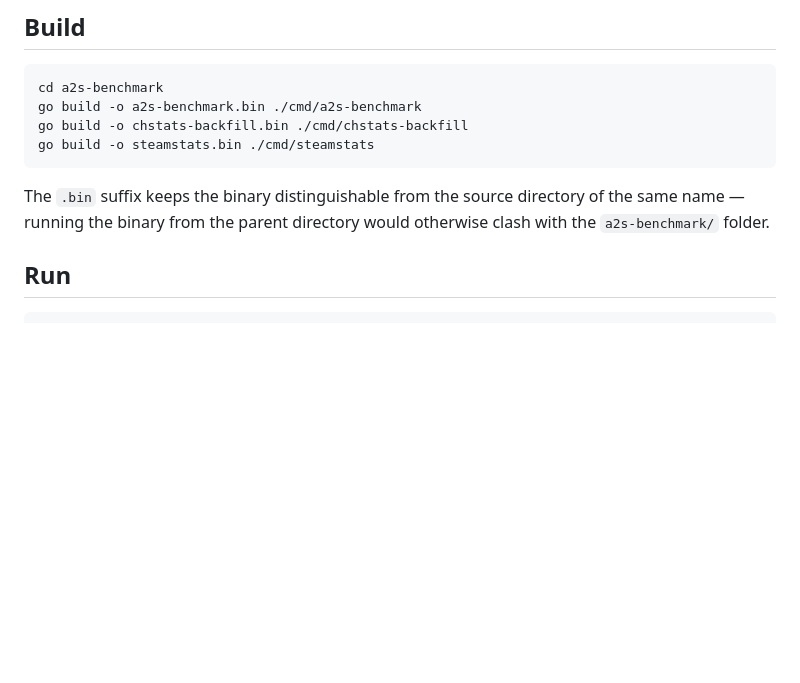
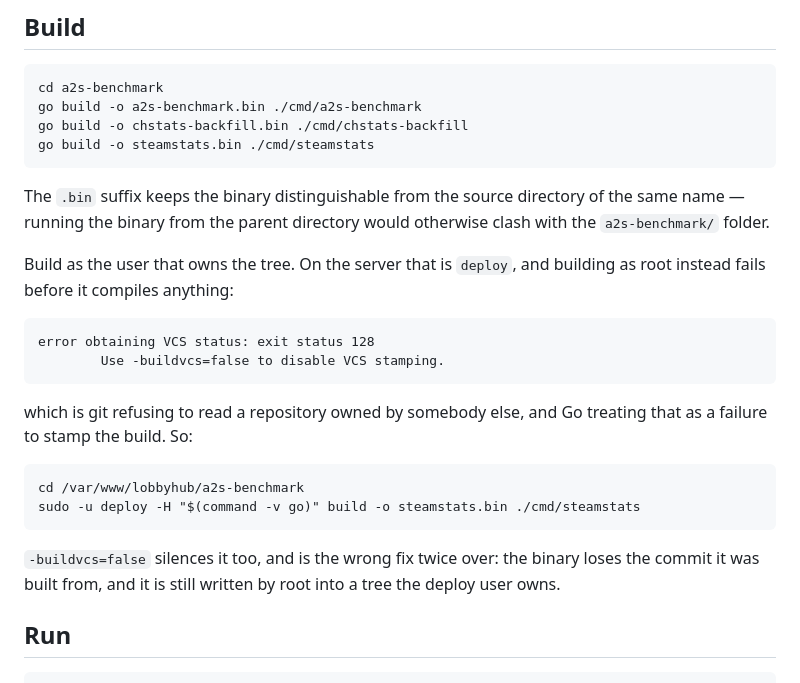
Before and after one commit to ikozlovone/lobbyhub, a Markdown page: a2s-benchmark/README.md, the part around the change. Rendered like a GitHub page; blank space fills up the shorter version.

Commit message:
Say which user builds the binaries
Building as root in a tree owned by `deploy` fails before it compiles
anything — git refuses to read a repository owned by somebody else and Go
reports it as `error obtaining VCS status: exit status 128`. The message
suggests `-buildvcs=false`, which is the wrong fix twice: the binary loses
the commit it was built from, and it is still written by root into a tree
the deploy user has to be able to replace.

Co-Authored-By: Claude Opus 5 (1M context) <noreply@anthropic.com>
Claude-Session: https://claude.ai/code/session_01V9xujiWLDzX5Yumahq2DSj

````diff
--- a/a2s-benchmark/README.md
+++ b/a2s-benchmark/README.md
@@ -32,6 +32,26 @@ go build -o steamstats.bin ./cmd/steamstats
 The `.bin` suffix keeps the binary distinguishable from the source
 directory of the same name — running the binary from the parent directory
 would otherwise clash with the `a2s-benchmark/` folder.
+
+Build as the user that owns the tree. On the server that is `deploy`, and
+building as root instead fails before it compiles anything:
+
+```
+error obtaining VCS status: exit status 128
+        Use -buildvcs=false to disable VCS stamping.
+```
+
+which is git refusing to read a repository owned by somebody else, and Go
+treating that as a failure to stamp the build. So:
+
+```
+cd /var/www/lobbyhub/a2s-benchmark
+sudo -u deploy -H "$(command -v go)" build -o steamstats.bin ./cmd/steamstats
+```
+
+`-buildvcs=false` silences it too, and is the wrong fix twice over: the
+binary loses the commit it was built from, and it is still written by root
+into a tree the deploy user owns.
 
 ## Run
 
````
